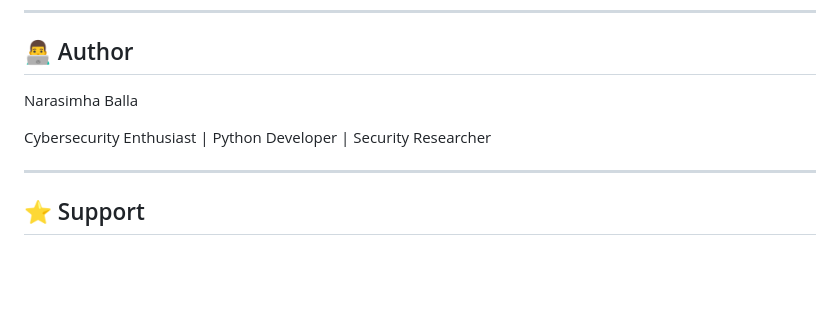
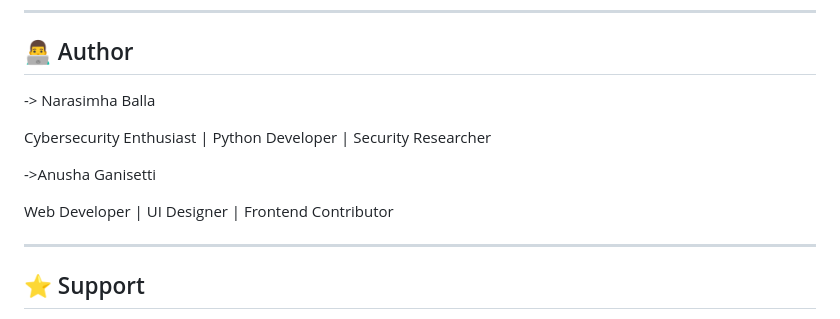
Before and after one commit to NARASIMHAMURTHY4616/Trinetra-IDS, a Markdown page: README.md, the part around the change. GitHub-like rendering; blank space fills up the shorter version.

Commit message:
Update authors in README.md
Added Anusha Ganisetti as a new author.

```diff
--- a/README.md
+++ b/README.md
@@ -160,9 +160,14 @@ This project is intended for educational, research, and authorized security moni
 
 ## 👨‍💻 Author
 
-Narasimha Balla
+-> Narasimha Balla
 
 Cybersecurity Enthusiast | Python Developer | Security Researcher
+
+->Anusha Ganisetti
+
+Web Developer | UI Designer | Frontend Contributor
+
 
 ---
 
```
